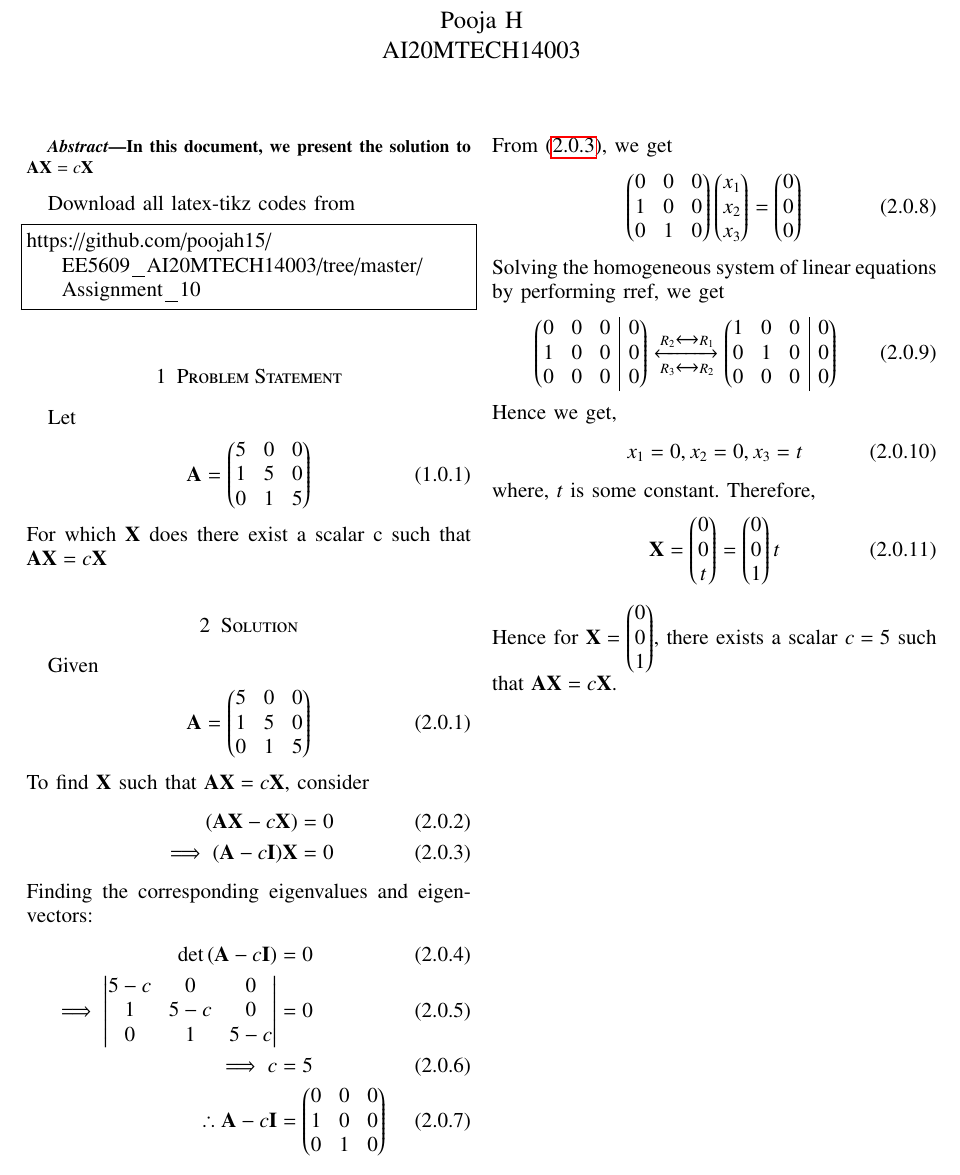
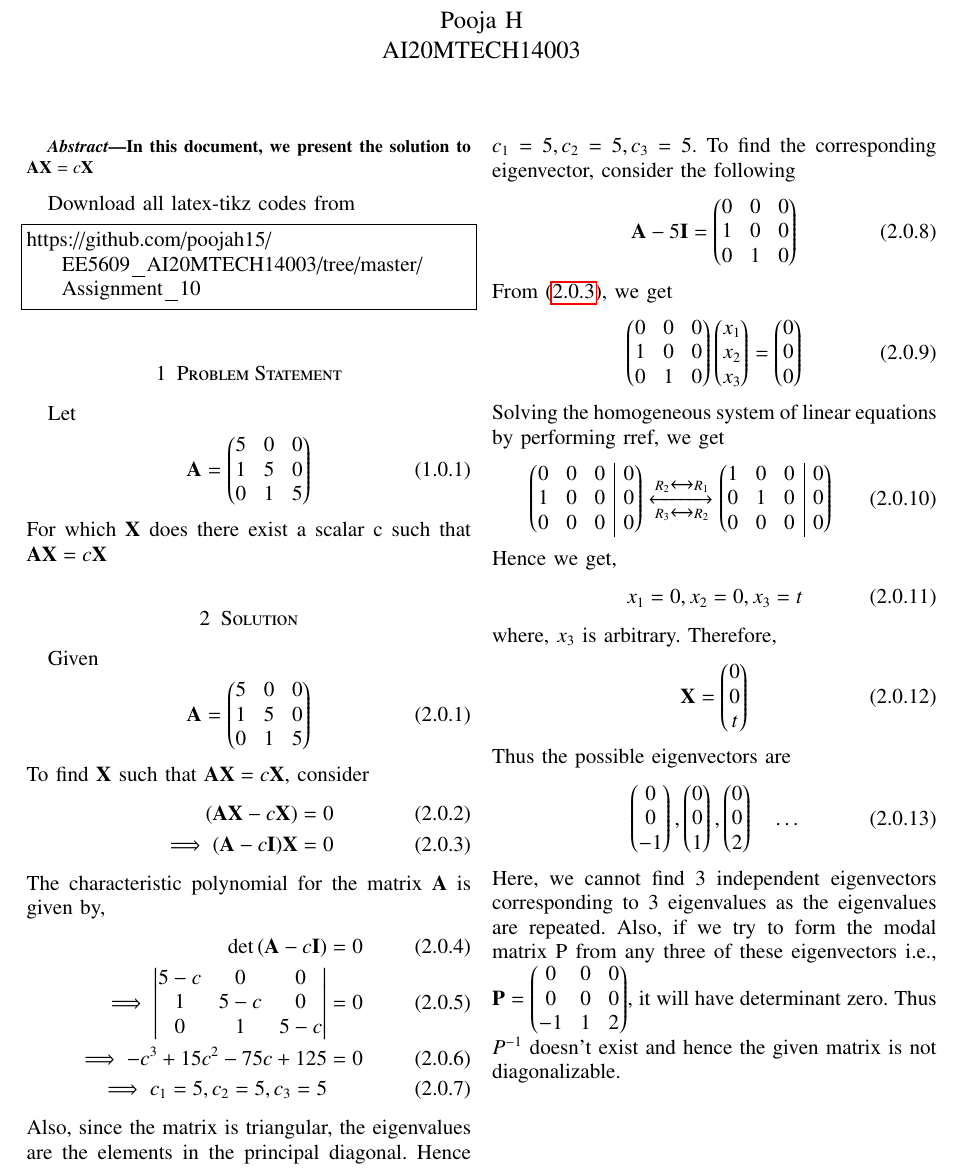
Before and after one commit to poojah15/EE5609_AI20MTECH14003, a LaTeX problem sheet (Assignment_10/document_10.tex): part of the page, cut so that both start at the same text. Compiled offline with pdfLaTeX.

Commit message:
Add files via upload

```diff
--- a/Assignment_10/document_10.tex
+++ b/Assignment_10/document_10.tex
@@ -181,12 +181,16 @@ To find $\vec{X}$ such that $\vec{AX} = c \vec{X}$, consider
 	(\vec{AX} - c\vec{X}) = 0\\
     \implies (\vec{A} - c\vec{I})\vec{X} = 0 \label{eq:gen}
 \end{align}
-Finding the corresponding eigenvalues and eigenvectors:
+The characteristic polynomial for the matrix $\vec{A}$ is given by,
 \begin{align}
 	\det{(\vec{A} - c\vec{I})} &= 0\\
 	\implies \mydet{5 - c & 0 & 0\\ 1 & 5 - c & 0\\0 & 1 & 5 - c} &= 0\\
-	\implies c &= 5\\
-	\therefore \vec{A} - c\vec{I} &= \myvec{0 & 0 & 0\\ 1 & 0 & 0\\0 & 1 & 0}
+	\implies -c^3 + 15c^2 - 75c +125 &= 0\\
+	\implies c_1 = 5, c_2 = 5, c_3 = 5
+\end{align}
+Also, since the matrix is triangular, the eigenvalues are the elements in the  principal diagonal. Hence $c_1 = 5, c_2 = 5, c_3 = 5$. To find the corresponding eigenvector, consider the following
+\begin{align}
+	 \vec{A} - 5\vec{I} &= \myvec{0 & 0 & 0\\ 1 & 0 & 0\\0 & 1 & 0}
 \end{align}
 From \eqref{eq:gen}, we get
 \begin{align}
@@ -206,10 +210,15 @@ Hence we get,
 \begin{align}
 	x_1 = 0, x_2 = 0, x_3 = t
 \end{align}
-where, $t$ is some constant.
+where, $x_3$ is arbitrary.
 Therefore,
 \begin{align}
-	\vec{X} = \myvec{0 \\ 0 \\ t} = \myvec{ 0 \\ 0 \\ 1}t
+	\vec{X} = \myvec{0 \\ 0 \\ t}
 \end{align}
-Hence for $\vec{X} = \myvec{ 0 \\ 0 \\ 1}$, there exists a scalar $c = 5$ such that $\vec{AX} = c \vec{X}$.
+Thus the possible eigenvectors are
+\begin{align}
+	\myvec{0\\0\\-1}, \myvec{0\\0\\1}, \myvec{0\\0\\2} \quad \dots
+\end{align}
+Here, we cannot find 3 independent eigenvectors corresponding to 3 eigenvalues as the eigenvalues are repeated.
+Also, if we try to form the modal matrix  P from any three of these eigenvectors i.e., $\vec{P} = \myvec{0 & 0 & 0\\ 0 & 0 & 0\\ -1 & 1 & 2}$, it will have determinant zero. Thus $P^{-1}$ doesn't exist and hence the given matrix is not diagonalizable.
 \end{document}
```
Also changed, not shown: Assignment_10/document_10.pdf.
